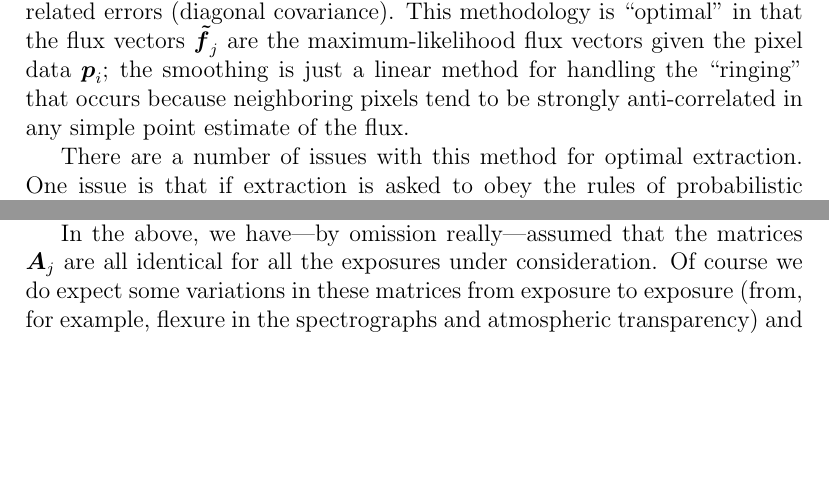
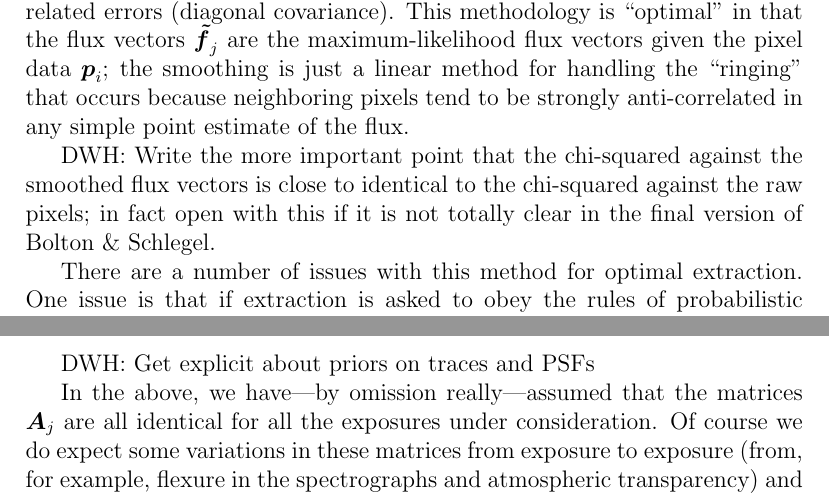
Before and after one commit to davidwhogg/Spectroscopy, a LaTeX document (spectroscopy.tex): two parts of pages 4 and 6 of 7 before the commit and two parts of pages 4 and 7 of 7 after it, joined at a grey line, cut so that both start at the same text, the shorter picture padded with empty space. Compiled offline with pdfLaTeX.

Commit message:
spectroscopy: small re-arrange, notes to self
git-svn-id: svn+ssh://astrometry.net/svn/trunk/documents/papers/spectroscopy@13965 03a3cea6-2c03-0410-ac9b-9271b1c66c29

```diff
--- a/spectroscopy.tex
+++ b/spectroscopy.tex
@@ -217,6 +217,11 @@ the smoothing is just a linear method for handling the ``ringing''
 that occurs because neighboring pixels tend to be strongly
 anti-correlated in any simple point estimate of the flux.
 
+DWH: Write the more important point that the chi-squared against the
+smoothed flux vectors is close to identical to the chi-squared against
+the raw pixels; in fact open with this if it is not totally clear in
+the final version of Bolton \& Schlegel.
+
 There are a number of issues with this method for optimal extraction.
 One issue is that if extraction is asked to obey the rules of
 probabilistic inference, it ought to return a (posterior) probability
@@ -324,6 +324,8 @@ distribution functions for parameters, preferably in a form that
 preserves all the benefits of having a convex, quadratic optimization
 problem.
 
+DWH: Get explicit about priors on traces and PSFs
+
 In the above, we have---by omission really---assumed that the matrices
 $\Amatrix_j$ are all identical for all the exposures under
 consideration.  Of course we do expect some variations in these
```
Also changed, not shown: spectroscopy.tex (13 more changed lines).
